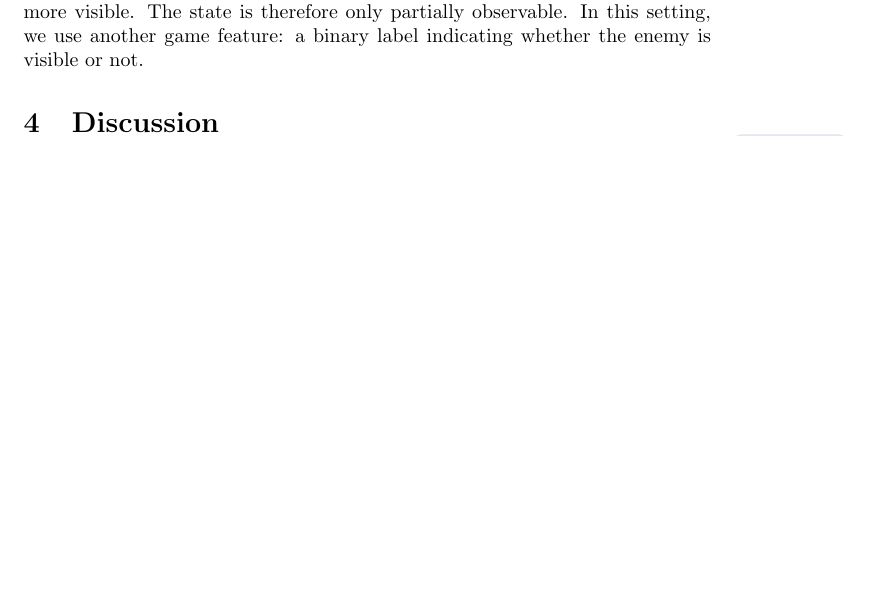
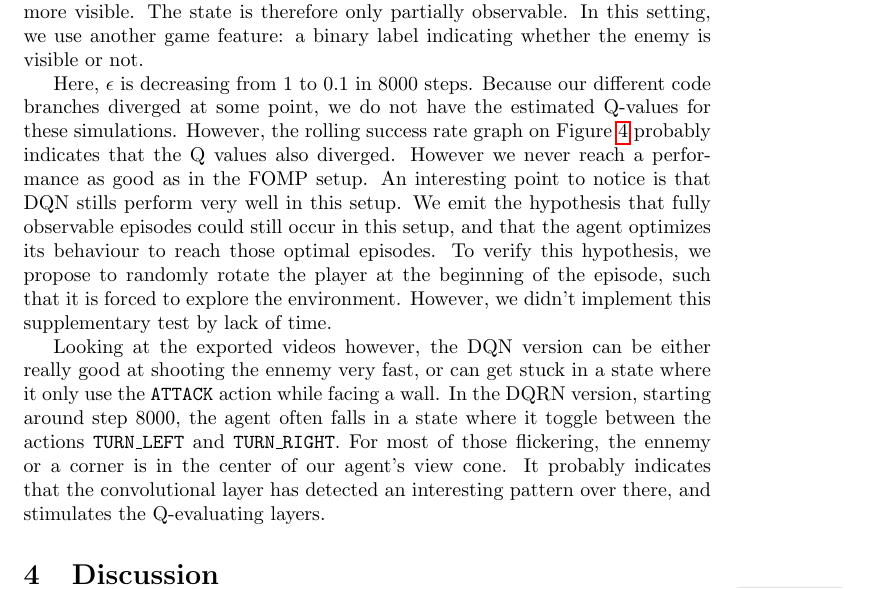
Before and after one commit to fhennecker/deepdoom, a LaTeX paper (report/report.tex): part of page 9 of 10 before the commit and part of page 9 of 11 after it, cut so that both start at the same text, the shorter picture padded with empty space. Compiled offline with pdfLaTeX; a LaTeX package or settings file that is missing is left out.

Commit message:
[add] Comments on POMP

```diff
--- a/report/report.tex
+++ b/report/report.tex
@@ -338,6 +338,27 @@ more visible. The state is therefore only partially observable. In this setting,
 we use another game feature: a binary label indicating whether the enemy is visible
 or not.
 
+Here, $\epsilon$ is decreasing from 1 to 0.1 in 8000 steps.
+Because our different code branches diverged at some point,
+we do not have the estimated Q-values for these simulations.
+However, the rolling success rate graph on Figure \ref{successmore} probably indicates
+that the Q values also diverged. However we never reach a performance as good as in
+the FOMP setup. An interesting point to notice is that DQN stills perform very well
+in this setup. We emit the hypothesis that fully observable episodes could still
+occur in this setup, and that the agent optimizes its behaviour to reach those optimal
+episodes. To verify this hypothesis, we propose to randomly rotate the player at the
+beginning of the episode, such that it is forced to explore the environment. However,
+we didn't implement this supplementary test by lack of time.
+
+Looking at the exported videos however, the DQN version can be either really good at shooting
+the ennemy very fast, or can get stuck in a state where it only use the \texttt{ATTACK}
+action while facing a wall. In the DQRN version, starting around step 8000,
+the agent often falls in a state where it
+toggle between the actions \texttt{TURN\_LEFT} and \texttt{TURN\_RIGHT}. For most of
+those flickering, the ennemy or a corner is in the center of our agent's view cone.
+It probably indicates that the convolutional layer has detected an interesting pattern over there,
+and stimulates the Q-evaluating layers.
+
 \begin{figure}
     \includegraphics[width=.5\textwidth]{Graphs/success_more.pdf}
     \caption{Rolling success rate of the agent in a POMP setup}
```
